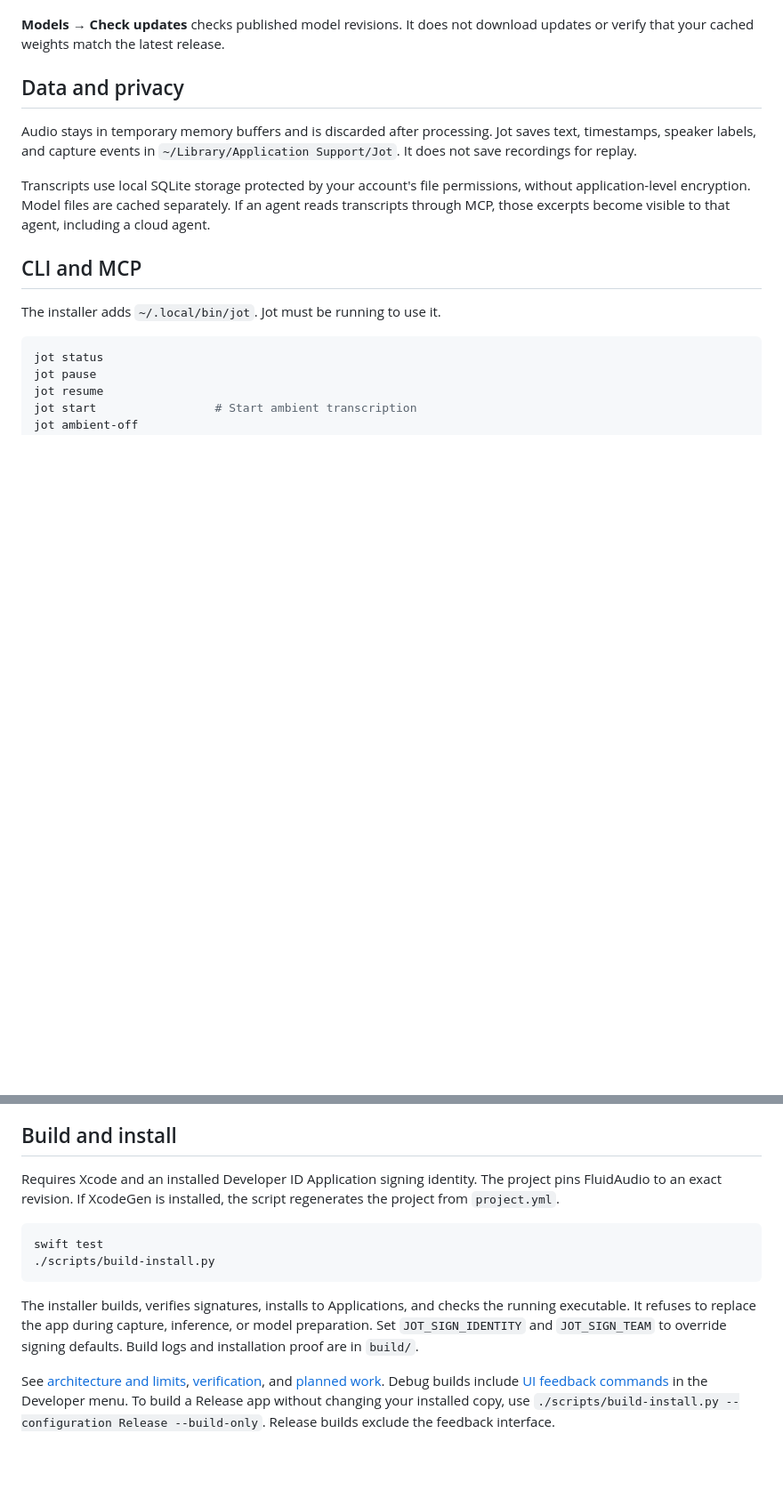
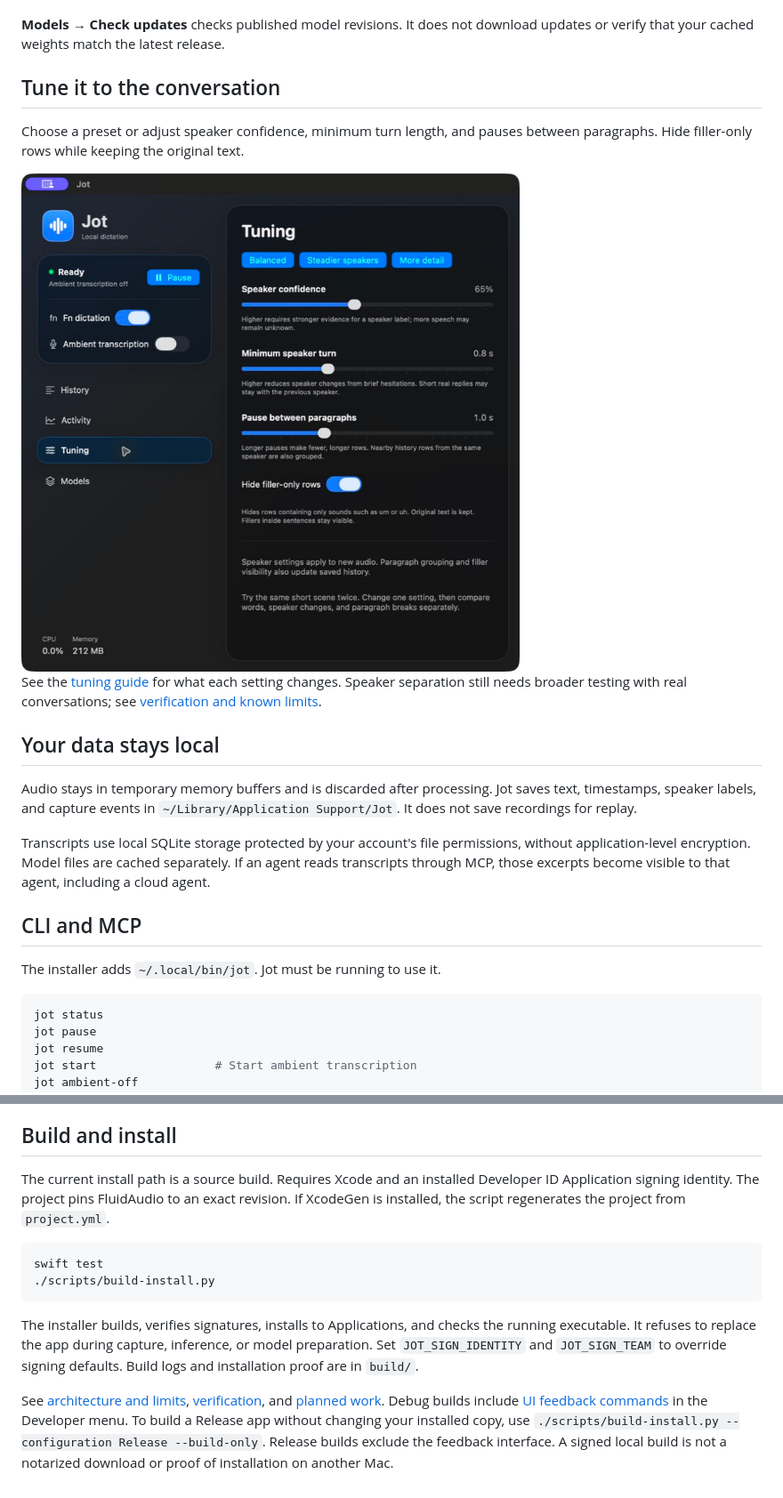
Before and after one commit to StoneHub/jot, a Markdown page: README.md, 2 parts joined by grey strips. Shown at 89% size. Drawn GitHub-style; pictures changed too: docs/images/jot-tuning.jpg (added); blank space fills up the shorter version.

````diff
--- a/README.md
+++ b/README.md
@@ -18,7 +34,15 @@ In **History**, search transcripts, select text across statements, and press ⌘
 
 **Models → Check updates** checks published model revisions. It does not download updates or verify that your cached weights match the latest release.
 
-## Data and privacy
+## Tune it to the conversation
+
+Choose a preset or adjust speaker confidence, minimum turn length, and pauses between paragraphs. Hide filler-only rows while keeping the original text.
+
+<img src="docs/images/jot-tuning.jpg" width="640" alt="Jot Tuning panel with speaker presets, confidence and pause sliders, and filler visibility">
+
+See the [tuning guide](docs/TUNING.md) for what each setting changes. Speaker separation still needs broader testing with real conversations; see [verification and known limits](docs/VERIFICATION.md).
+
+## Your data stays local
 
 Audio stays in temporary memory buffers and is discarded after processing. Jot saves text, timestamps, speaker labels, and capture events in `~/Library/Application Support/Jot`. It does not save recordings for replay.
 
@@ -59,7 +83,7 @@ The server exposes capture controls, status, model preparation, transcript searc
 
 ## Build and install
 
-Requires Xcode and an installed Developer ID Application signing identity. The project pins FluidAudio to an exact revision. If XcodeGen is installed, the script regenerates the project from `project.yml`.
+The current install path is a source build. Requires Xcode and an installed Developer ID Application signing identity. The project pins FluidAudio to an exact revision. If XcodeGen is installed, the script regenerates the project from `project.yml`.
 
 ```sh
 swift test
@@ -68,4 +92,4 @@ swift test
 
 The installer builds, verifies signatures, installs to Applications, and checks the running executable. It refuses to replace the app during capture, inference, or model preparation. Set `JOT_SIGN_IDENTITY` and `JOT_SIGN_TEAM` to override signing defaults. Build logs and installation proof are in `build/`.
 
-See [architecture and limits](docs/ARCHITECTURE.md), [verification](docs/VERIFICATION.md), and [planned work](docs/BACKLOG.md). Debug builds include [UI feedback commands](docs/SWIFTUI-FEEDBACK.md) in the Developer menu. To build a Release app without changing your installed copy, use `./scripts/build-install.py --configuration Release --build-only`. Release builds exclude the feedback interface.
+See [architecture and limits](docs/ARCHITECTURE.md), [verification](docs/VERIFICATION.md), and [planned work](docs/BACKLOG.md). Debug builds include [UI feedback commands](docs/SWIFTUI-FEEDBACK.md) in the Developer menu. To build a Release app without changing your installed copy, use `./scripts/build-install.py --configuration Release --build-only`. Release builds exclude the feedback interface. A signed local build is not a notarized download or proof of installation on another Mac.
````
Also changed, not shown: other parts of README.md (+21 -5 lines), docs/images/README.md (added, +8 -0 lines), docs/images/jot-history.jpg (added).
